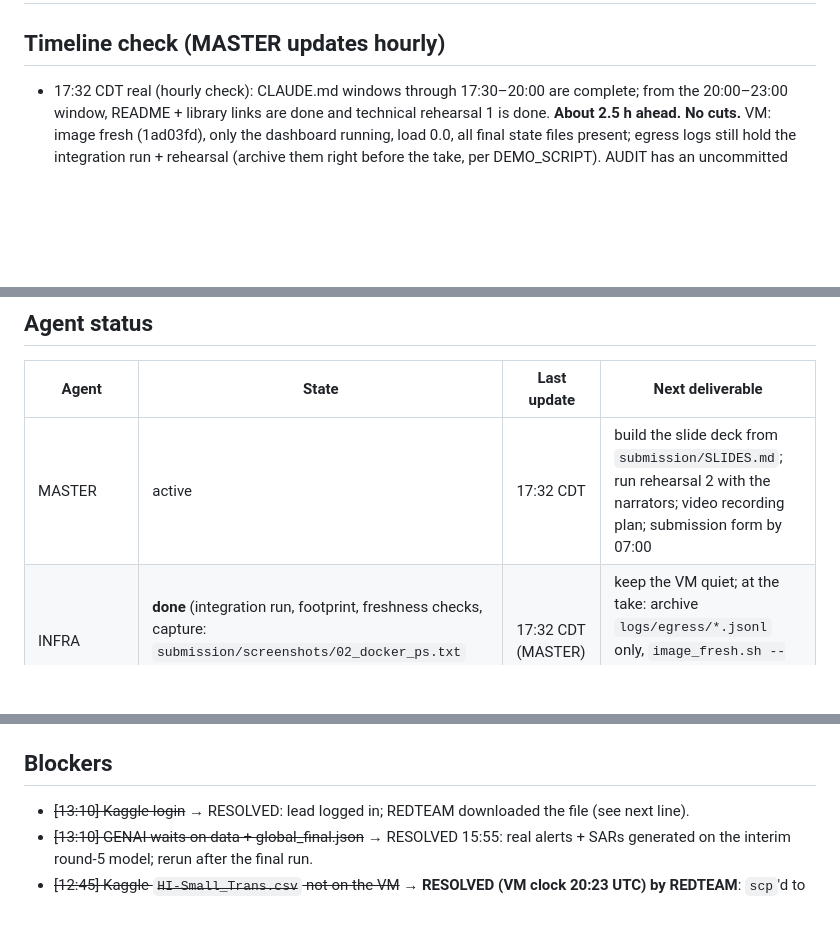
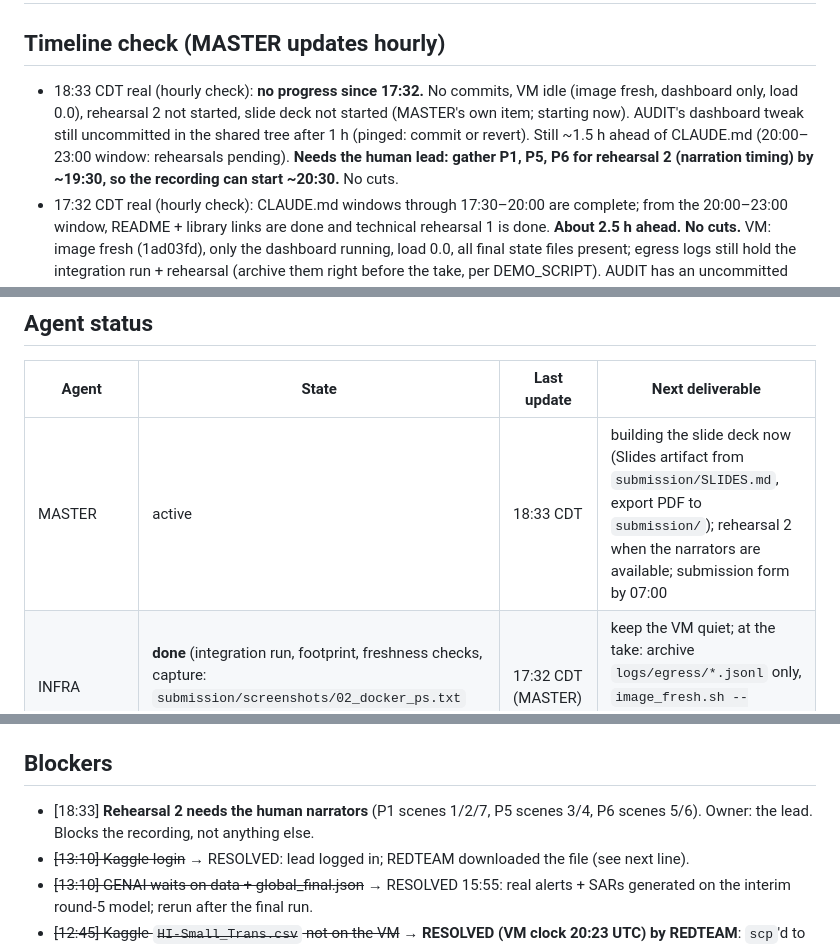
Before and after one commit to pedduvedcharan/dataholics-federated-aml, a Markdown page: STATUS.md, 3 parts joined by grey strips. Rendered like a GitHub page; blank space fills up the shorter version.

Commit message:
STATUS 18:33 hourly check: idle hour logged, rehearsal 2 needs narrators, slide deck starting
Co-Authored-By: Claude Opus 5.5 <noreply@anthropic.com>

```diff
--- a/STATUS.md
+++ b/STATUS.md
@@ -1,6 +1,7 @@
 # STATUS board — update when you start, finish, or block. Newest entry at top of each section.
 
 ## Timeline check (MASTER updates hourly)
+- 18:33 CDT real (hourly check): **no progress since 17:32.** No commits, VM idle (image fresh, dashboard only, load 0.0), rehearsal 2 not started, slide deck not started (MASTER's own item; starting now). AUDIT's dashboard tweak still uncommitted in the shared tree after 1 h (pinged: commit or revert). Still ~1.5 h ahead of CLAUDE.md (20:00–23:00 window: rehearsals pending). **Needs the human lead: gather P1, P5, P6 for rehearsal 2 (narration timing) by ~19:30, so the recording can start ~20:30.** No cuts.
 - 17:32 CDT real (hourly check): CLAUDE.md windows through 17:30–20:00 are complete; from the 20:00–23:00 window, README + library links are done and technical rehearsal 1 is done. **About 2.5 h ahead. No cuts.** VM: image fresh (1ad03fd), only the dashboard running, load 0.0, all final state files present; egress logs still hold the integration run + rehearsal (archive them right before the take, per DEMO_SCRIPT). AUDIT has an uncommitted dashboard change in the shared tree (empty-egress handling) → `image_fresh.sh --rebuild` before the take will pick it up once pushed. Plain-language explainer page published (claude.ai artifact "Five Banks, Zero Rows"). **Next: rehearsal 2 with the human narrators (P1 scenes 1/2/7, P5 scenes 3/4, P6 scenes 5/6), then the video recording; MASTER builds the slide deck from `submission/SLIDES.md` now.**
 - 17:06 CDT real: **technical rehearsal 1 done** (MASTER, commands only). Preflight GO; every scene's command works on the VM; live DP-on run reproduced model `16ef90c0` in 39 s; red-team command 40 s, identical table; tryleak blocked; `docker ps` capture with 4 banks written. Fixes: scene 3 / README command (`--scale rogue=0` + service list fails → list banks), stale dashboard image recreated. **Timing risk:** real-time cut ≈ 3:05 > 3:00 → time-lapse the two 40-s waits in the edit with a label (rule in DEMO_SCRIPT). Next: rehearsal 2 with the human narrators (P1, P5, P6) to time speech; video from ~19:00. VM released.
 - 16:33 CDT real (hourly check): CLAUDE.md window 15:00–17:30 (DP, defense, redteam table, dashboard v1, SAR) and window 17:30–20:00 (compose on VM, end-to-end run, footprint) are **both complete**, ~1.5 windows ahead. No cuts; nothing on the never-cut list is at risk. VM: image fresh (0e04c4f label, `image_fresh.sh`), only the dashboard running, load 0.1, real partition + final state files in place. A06 regenerated and fact-checked 16:37 (GENAI 81e4778). Next: rehearsal 1 at 17:00, rehearsal 2 ~18:00, video ~19:00.
@@ -18,7 +19,7 @@
 ## Agent status
 | Agent | State | Last update | Next deliverable |
 |---|---|---|---|
-| MASTER | active | 17:32 CDT | build the slide deck from `submission/SLIDES.md`; run rehearsal 2 with the narrators; video recording plan; submission form by 07:00 |
+| MASTER | active | 18:33 CDT | building the slide deck now (Slides artifact from `submission/SLIDES.md`, export PDF to `submission/`); rehearsal 2 when the narrators are available; submission form by 07:00 |
 | INFRA | **done** (integration run, footprint, freshness checks, capture: `submission/screenshots/02_docker_ps.txt` with 4 banks at 22:03 UTC) | 17:32 CDT (MASTER) | keep the VM quiet; at the take: archive `logs/egress/*.jsonl` only, `image_fresh.sh --rebuild`, `preflight_check.sh` GO |
 | MODELS | **final** baselines + `docs/RESULTS_TABLE.md` regenerated on VM 21:16 UTC from μ 0.1 finals | 16:20 | advise GENAI on alert queue; FEATURES.md log_amt limit |
 | FEDERATION | **done**: μ 0.1 finals, cumulative-cosine screen, README paragraph | 16:33 CDT (MASTER) | on call; no VM runs unless MASTER asks |
@@ -109,6 +110,7 @@ Partition runtime 17s, peak RSS 563 MB, seed 42.
 **`scripts/run_demo.sh` (for MASTER's rehearsal):** `cd ~/fedaml && scripts/run_demo.sh` = preflight (data, image, ports) -> `reset_run.sh --down` -> `footprint.sh start` -> DP-off run (DEFENSE on) -> DP-on run (the demo model) -> `docker ps`/`docker stats` text to `submission/screenshots/02_docker_ps.txt` -> tryleak -> attacker -> alerts -> genai -> `footprint.sh stop`. Flags `--skip-off --no-reset --no-tools`; knobs `ROUNDS EPOCHS SIGMA CLIP SEED BANKS ROGUE_* ALERT_ID SAR_ENGINE WAIT_MAX`. Dashboard stays up afterwards.
 
 ## Blockers
+- [18:33] **Rehearsal 2 needs the human narrators** (P1 scenes 1/2/7, P5 scenes 3/4, P6 scenes 5/6). Owner: the lead. Blocks the recording, not anything else.
 - ~~[13:10] Kaggle login~~ → RESOLVED: lead logged in; REDTEAM downloaded the file (see next line).
 - ~~[13:10] GENAI waits on data + global_final.json~~ → RESOLVED 15:55: real alerts + SARs generated on the interim round-5 model; rerun after the final run.
 - ~~[12:45] Kaggle `HI-Small_Trans.csv` not on the VM~~ → **RESOLVED (VM clock 20:23 UTC) by REDTEAM**: `scp`'d to `dataholics:~/fedaml/data/raw/HI-Small_Trans.csv` (uploaded under a temp name, renamed when complete so the watcher never sees a partial file). Verified on the VM: 475,664,283 bytes, `wc -l` = 5,078,346 lines (5,078,345 rows + header), sha256 `b19d39f515523373f991b689c07e11e7b0b95c17a2c27a87d91584ae16c5b040`, identical to the Mac copy. INFRA's `partition_when_landed.sh` (running) should fire; log `~/fedaml/logs/partition.log`.
```
